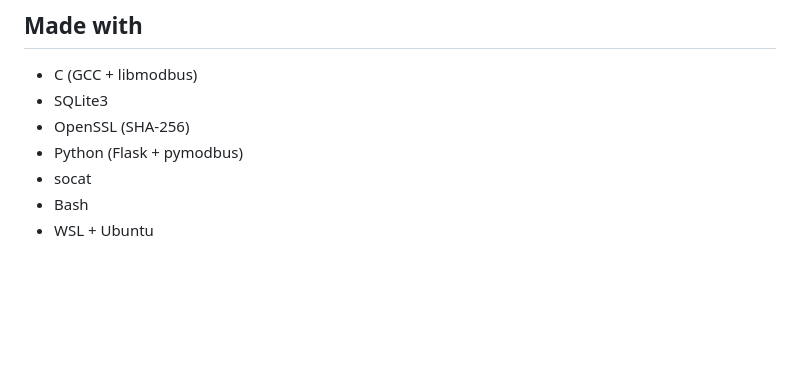
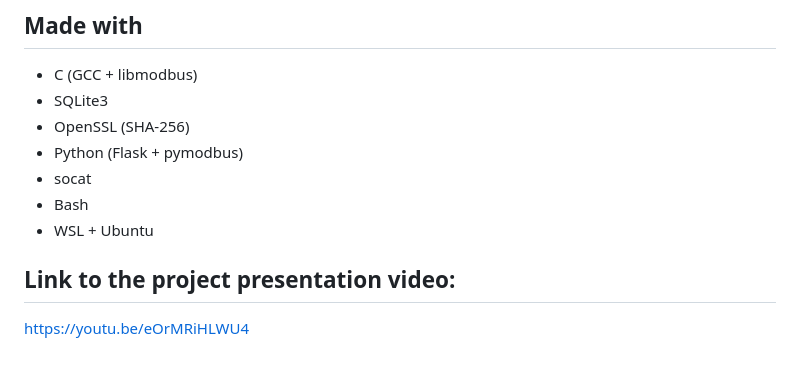
Before and after one commit to Chagaiz28/Desafio---Controle-de-Acesso, a Markdown page: README.md, the part around the change. Drawn GitHub-style; blank space fills up the shorter version.

```diff
--- a/README.md
+++ b/README.md
@@ -116,3 +116,6 @@ Slave (Python): /dev/pts/10 Master (C): /dev/pts/11
 -   socat
 -   Bash
 -   WSL + Ubuntu
+
+## Link to the project presentation video:
+https://youtu.be/eOrMRiHLWU4
```
